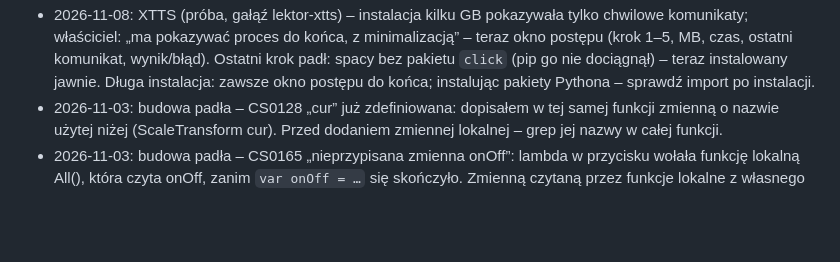
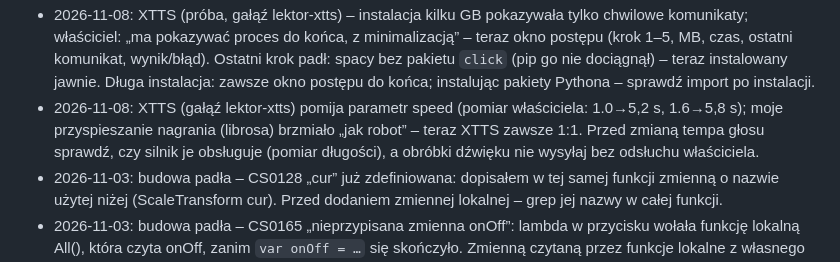
Before and after one commit to mic0078/Velivo-1.22, a Markdown page: CLAUDE.md, the part around the change. GitHub-like rendering; blank space fills up the shorter version.

Commit message:
CLAUDE.md: wniosek – XTTS bez obsługi tempa, przyspieszanie brzmiało jak robot
Co-Authored-By: Claude Opus 5.5 <noreply@anthropic.com>
Claude-Session: https://claude.ai/code/session_01RCtN5AVBSpJ7VcZz1rMB9B

```diff
--- a/CLAUDE.md
+++ b/CLAUDE.md
@@ -301,6 +301,7 @@ Claude zapamiętuje do 3 dni wstecz, a nawet 5 dni, jeśli użytkownik nie był
 * 2026-11-08: szósty raz komentarz w środku linii (lektor-cache, przed `catch`), a mój skrypt wysłał zmianę mimo błędu kompilacji (`grep` w łańcuchu `&&` zwracał sukces). Wysyłka tylko po `grep -q "Build succeeded"`; komentarz dopisuj wyłącznie na końcu linii. C.d. siódmy raz tego samego dnia: `sed` dopisał komentarz w zamianie środka linii – złapała kompilacja przed wysyłką; przy `sed`/zamianach nigdy nie wstawiaj `//` w tekst zastępujący, gdy po nim w linii jest dalszy kod.
 * 2026-11-08: test SlownikTests zatrzymał budowę – dodałem do Lang.cs „Domyślny”, który już był. Przed wysłaniem nowych napisów: `grep -c '{ "napis",' src/Lang.cs` dla każdego nowego klucza (ma być 1).
 * 2026-11-08: XTTS (próba, gałąź lektor-xtts) – instalacja kilku GB pokazywała tylko chwilowe komunikaty; właściciel: „ma pokazywać proces do końca, z minimalizacją” – teraz okno postępu (krok 1–5, MB, czas, ostatni komunikat, wynik/błąd). Ostatni krok padł: spacy bez pakietu `click` (pip go nie dociągnął) – teraz instalowany jawnie. Długa instalacja: zawsze okno postępu do końca; instalując pakiety Pythona – sprawdź import po instalacji.
+* 2026-11-08: XTTS (gałąź lektor-xtts) pomija parametr speed (pomiar właściciela: 1.0→5,2 s, 1.6→5,8 s); moje przyspieszanie nagrania (librosa) brzmiało „jak robot” – teraz XTTS zawsze 1:1. Przed zmianą tempa głosu sprawdź, czy silnik je obsługuje (pomiar długości), a obróbki dźwięku nie wysyłaj bez odsłuchu właściciela.
 * 2026-11-03: budowa padła – CS0128 „cur” już zdefiniowana: dopisałem w tej samej funkcji zmienną o nazwie użytej niżej (ScaleTransform cur). Przed dodaniem zmiennej lokalnej – grep jej nazwy w całej funkcji.
 * 2026-11-03: budowa padła – CS0165 „nieprzypisana zmienna onOff”: lambda w przycisku wołała funkcję lokalną All(), która czyta onOff, zanim `var onOff = …` się skończyło. Zmienną czytaną przez funkcje lokalne z własnego inicjatora – najpierw `= null`, potem przypisanie.
 * 2026-10-21: autokorekta zmieniała dobre słowa spoza słownika (naprawiaj → naprawiać): formy rozkazujące uznane za poprawne, dwie pomyłki tylko przy zgodnym początku, cofnięta poprawka (⌫) zapamiętana na stałe.
```
